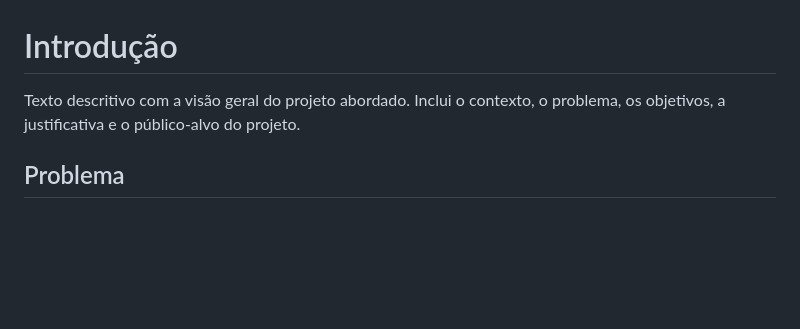
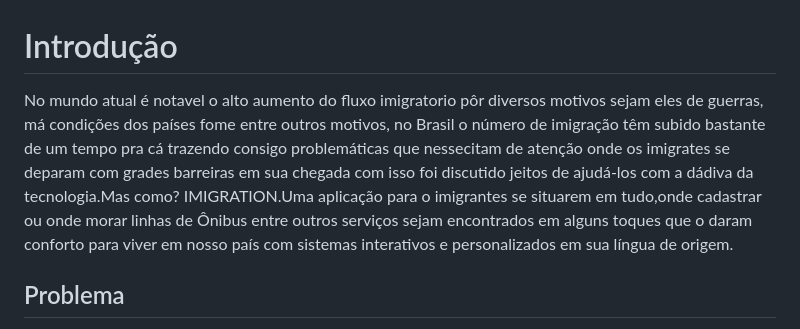
Before and after one commit to ICEI-PUC-Minas-PCO-SI/pco-si-2023-1-p1-proj-web-t2-imigration, a Markdown page: docs/context.md, the part around the change. Rendered like a GitHub page; blank space fills up the shorter version.

```diff
--- a/docs/context.md
+++ b/docs/context.md
@@ -1,7 +1,6 @@
 # Introdução
 
-Texto descritivo com a visão geral do projeto abordado. Inclui o contexto, o problema, os objetivos, a justificativa e o público-alvo do projeto.
-
+No mundo atual é notavel o alto aumento do fluxo imigratorio pôr diversos motivos sejam eles de guerras, má condições dos países fome entre outros motivos, no Brasil o número de imigração têm subido bastante de um tempo pra cá trazendo consigo problemáticas que nessecitam de atenção onde os imigrates se deparam com grades barreiras em sua chegada com isso foi discutido jeitos de ajudá-los com a dádiva da tecnologia.Mas como? IMIGRATION.Uma aplicação para o imigrantes se situarem em tudo,onde cadastrar ou onde morar linhas de Ônibus entre outros serviços sejam encontrados em alguns toques que o daram conforto para viver em nosso país com sistemas interativos e personalizados em sua língua de origem.
 ## Problema
 Atualmente os imigrantes que chegam ao Brasil, têm um grande problema ao se adaptar a linguagem nativa. Sem o domínio do idioma há uma dificuldade para eles conseguirem emprego, moradia e até mesmo entretenimento, e até mesmo coisas mais simples como a legalização de documentos.
 
```
